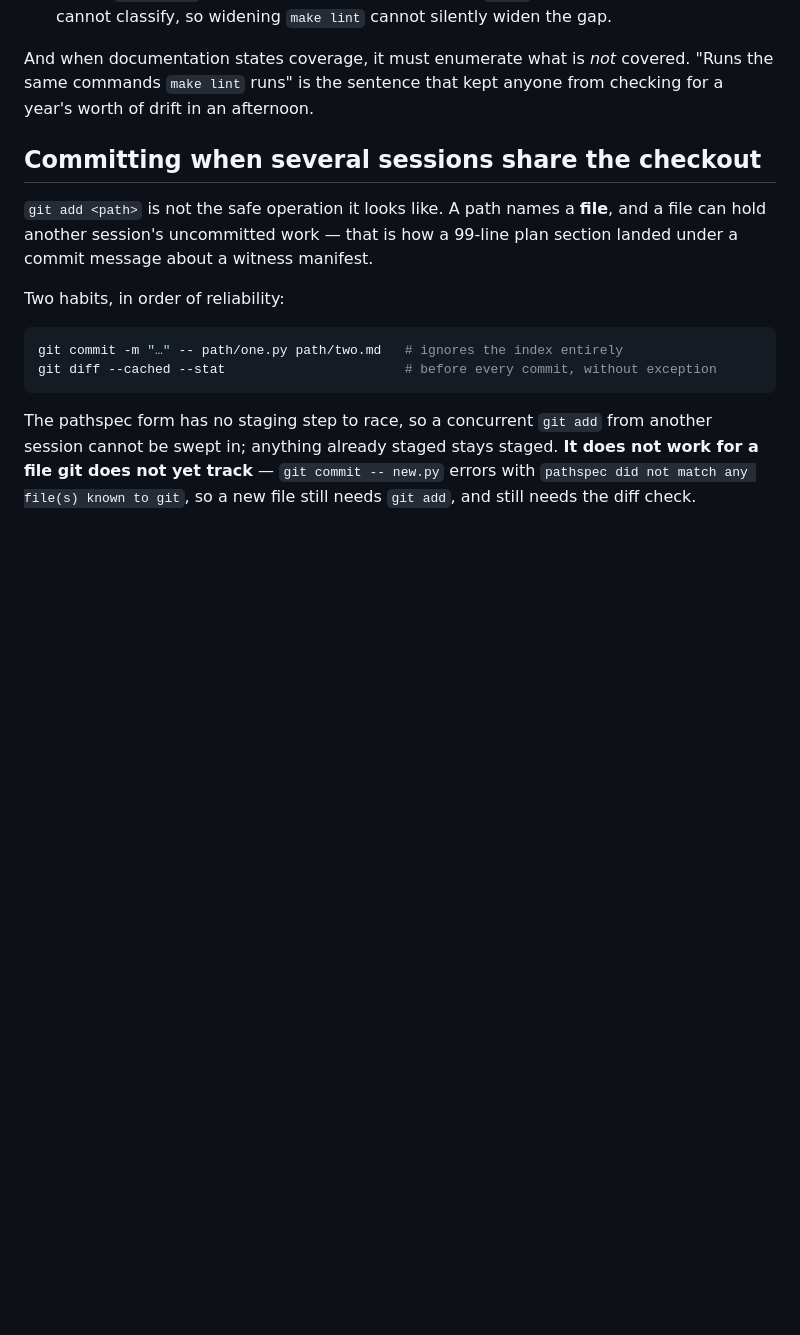
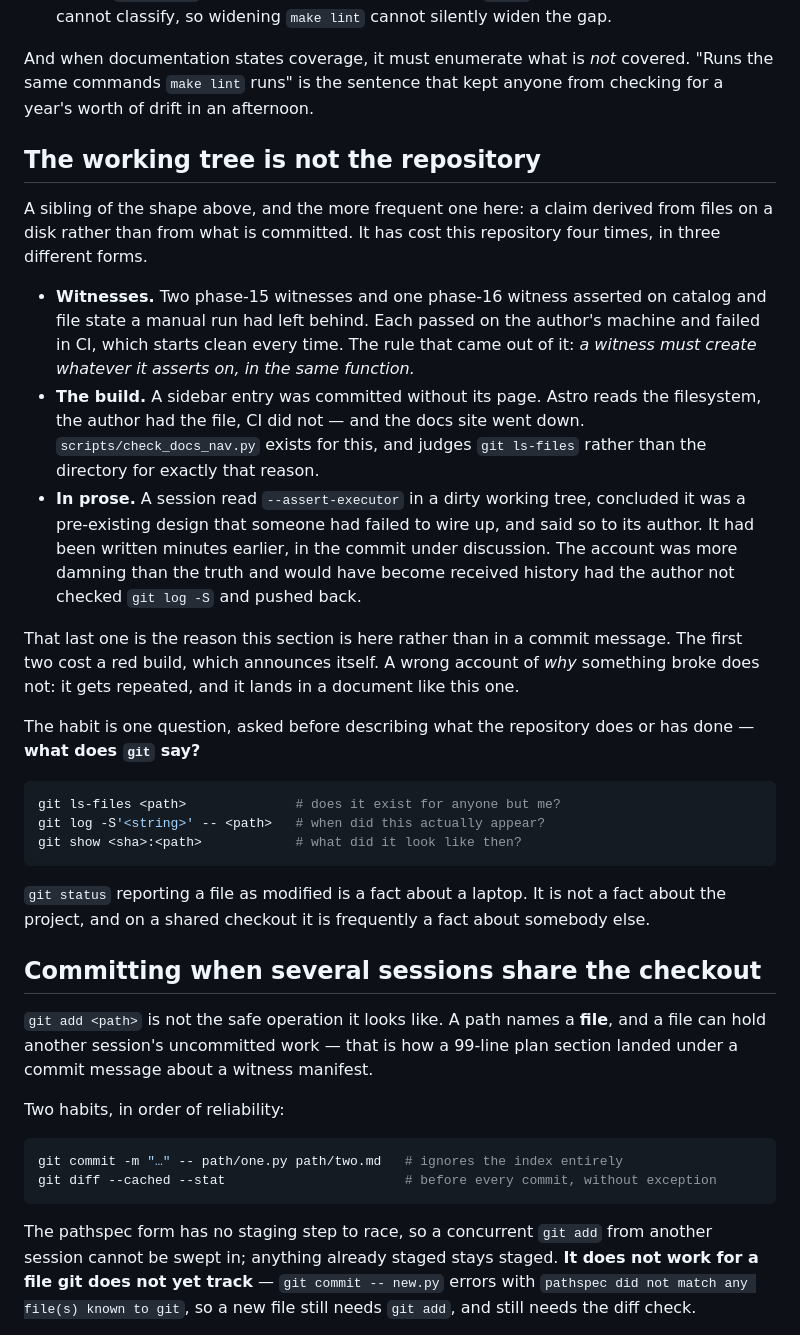
Before and after one commit to calvinchengx/data-agent-service, a Markdown page: docs/11-ci.md, the part around the change. GitHub-like rendering; blank space fills up the shorter version.

Commit message:
The working tree is not the repository, said where it will be read
A sibling of the shape 5b1b995 names, and the more frequent one here. It
has cost this repository four times: two phase-15 witnesses and a
phase-16 one asserting on state a manual run had left behind; a sidebar
entry committed without its page, which took the docs site down because
Astro reads the filesystem and the author had the file.

And, today, in prose. I read `--assert-executor` in a DIRTY working tree,
concluded it was a pre-existing design someone had failed to wire up, and
told its author so. It had been written minutes earlier, in the commit we
were discussing. calvin-2f checked `git log -S` and pushed back; without
that it would have become received history, and it made their mistake
sound more careless than it was.

That last form is why this is a doc section and not a commit message. The
first two cost a red build, which announces itself. A wrong account of
WHY something broke does not -- it gets repeated, and it lands in a
document like this one.

The habit is one question before describing what the repository does or
has done: what does git say? ls-files, log -S, show <sha>:<path>. git
status reporting a file modified is a fact about a laptop, and on a
shared checkout it is frequently a fact about somebody else.

Written against my own guard: scripts/check_docs_nav.py judges
`git ls-files` precisely so a checker cannot make this mistake, and I
made it in a sentence the same afternoon.

````diff
--- a/docs/11-ci.md
+++ b/docs/11-ci.md
@@ -264,6 +264,46 @@ And when documentation states coverage, it must enumerate what is *not*
 covered. "Runs the same commands `make lint` runs" is the sentence that kept
 anyone from checking for a year's worth of drift in an afternoon.
 
+## The working tree is not the repository
+
+A sibling of the shape above, and the more frequent one here: a claim derived
+from files on a disk rather than from what is committed. It has cost this
+repository four times, in three different forms.
+
+* **Witnesses.** Two phase-15 witnesses and one phase-16 witness asserted on
+  catalog and file state a manual run had left behind. Each passed on the
+  author's machine and failed in CI, which starts clean every time. The rule
+  that came out of it: *a witness must create whatever it asserts on, in the
+  same function.*
+* **The build.** A sidebar entry was committed without its page. Astro reads the
+  filesystem, the author had the file, CI did not — and the docs site went down.
+  `scripts/check_docs_nav.py` exists for this, and judges `git ls-files` rather
+  than the directory for exactly that reason.
+* **In prose.** A session read `--assert-executor` in a dirty working tree,
+  concluded it was a pre-existing design that someone had failed to wire up,
+  and said so to its author. It had been written minutes earlier, in the commit
+  under discussion. The account was more damning than the truth and would have
+  become received history had the author not checked `git log -S` and pushed
+  back.
+
+That last one is the reason this section is here rather than in a commit
+message. The first two cost a red build, which announces itself. A wrong
+account of *why* something broke does not: it gets repeated, and it lands in a
+document like this one.
+
+The habit is one question, asked before describing what the repository does or
+has done — **what does `git` say?**
+
+```sh
+git ls-files <path>              # does it exist for anyone but me?
+git log -S'<string>' -- <path>   # when did this actually appear?
+git show <sha>:<path>            # what did it look like then?
+```
+
+`git status` reporting a file as modified is a fact about a laptop. It is not a
+fact about the project, and on a shared checkout it is frequently a fact about
+somebody else.
+
 ## Committing when several sessions share the checkout
 
 `git add <path>` is not the safe operation it looks like. A path names a
````
